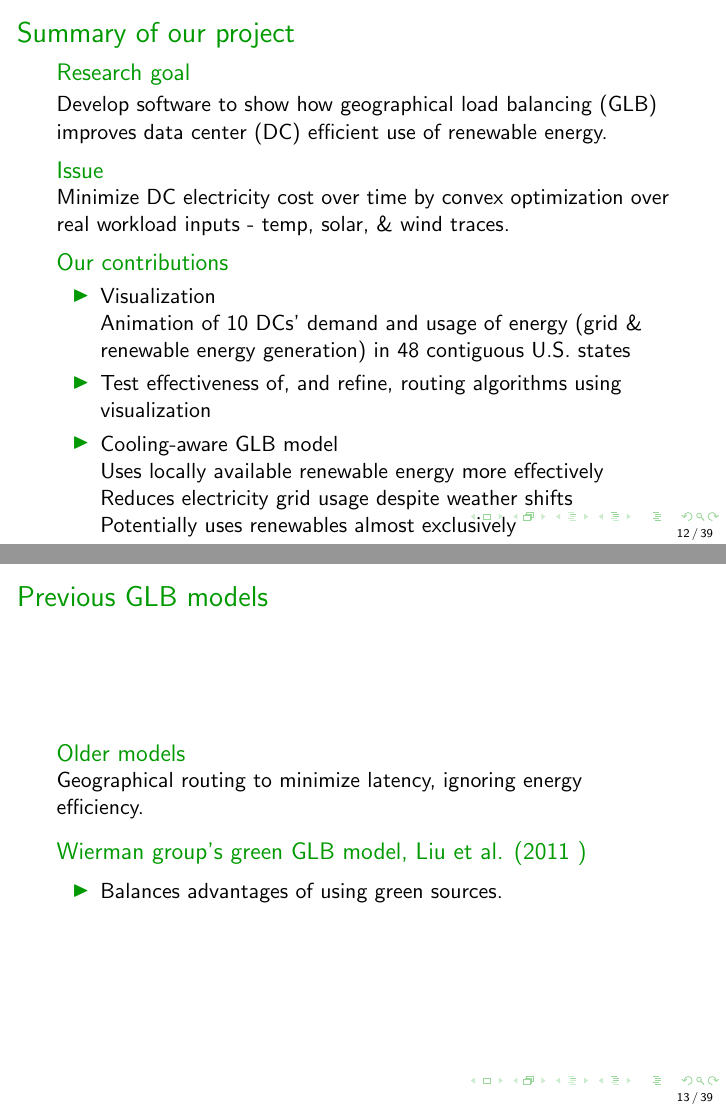
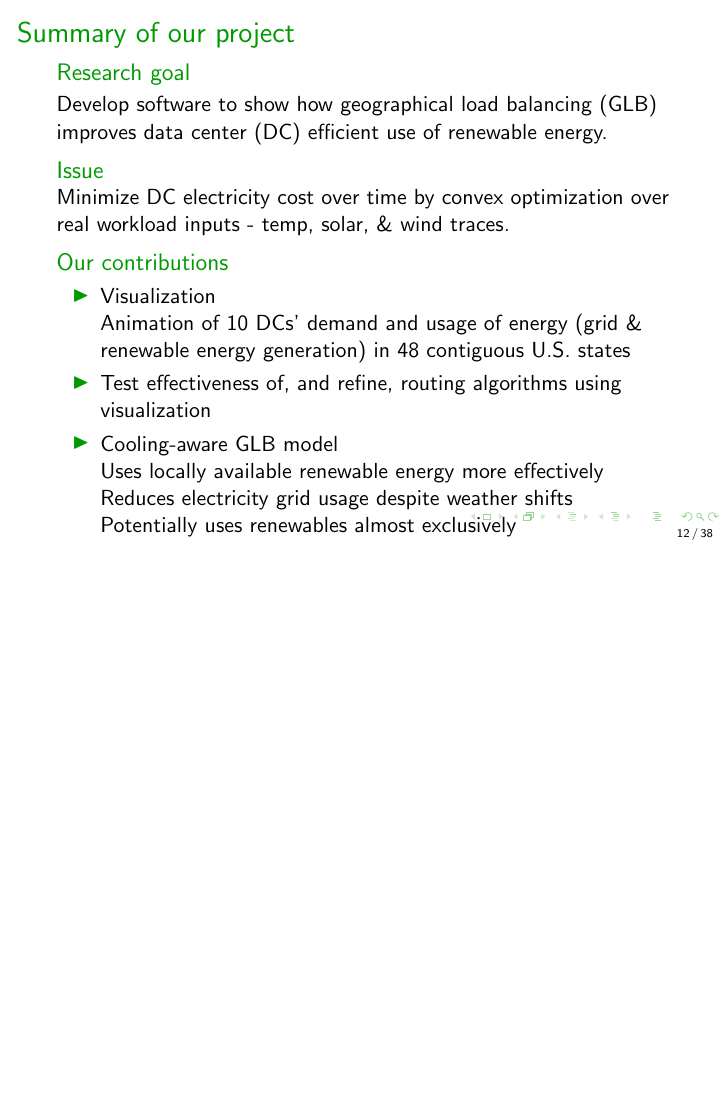
Before and after one commit to geographicalloadbalancing/glb_report, LaTeX slides (surfReport/presentation.tex): pages 12 and 13 of 39 before the commit and page 12 of 38 after it, the two joined at a grey line, the shorter picture padded with empty space. Compiled offline with pdfLaTeX.

Commit message:
Kill redundant "previous work" slide

```diff
--- a/surfReport/presentation.tex
+++ b/surfReport/presentation.tex
@@ -180,19 +180,6 @@ The Green Data Center Market Will Grow from \$17.6 Billion to \$45 Billion by 20
 	\end{itemize}
 	\end{block}
 
-\end{frame}
-
-\begin{frame}{Previous GLB models}
-
-	\begin{block}{Older models}
-		Geographical routing to minimize latency, ignoring energy efficiency.
-	\end{block}
-
-	\begin{block}{Wierman group's green GLB model, Liu et al. (2011 )} % \cite{adam:GLB}
-		\begin{itemize}
-			\item{Balances advantages of using green sources.}
-		\end{itemize}
-	\end{block}
 \end{frame}
 
 \begin{frame}{The cooling-aware GLB model}
```
